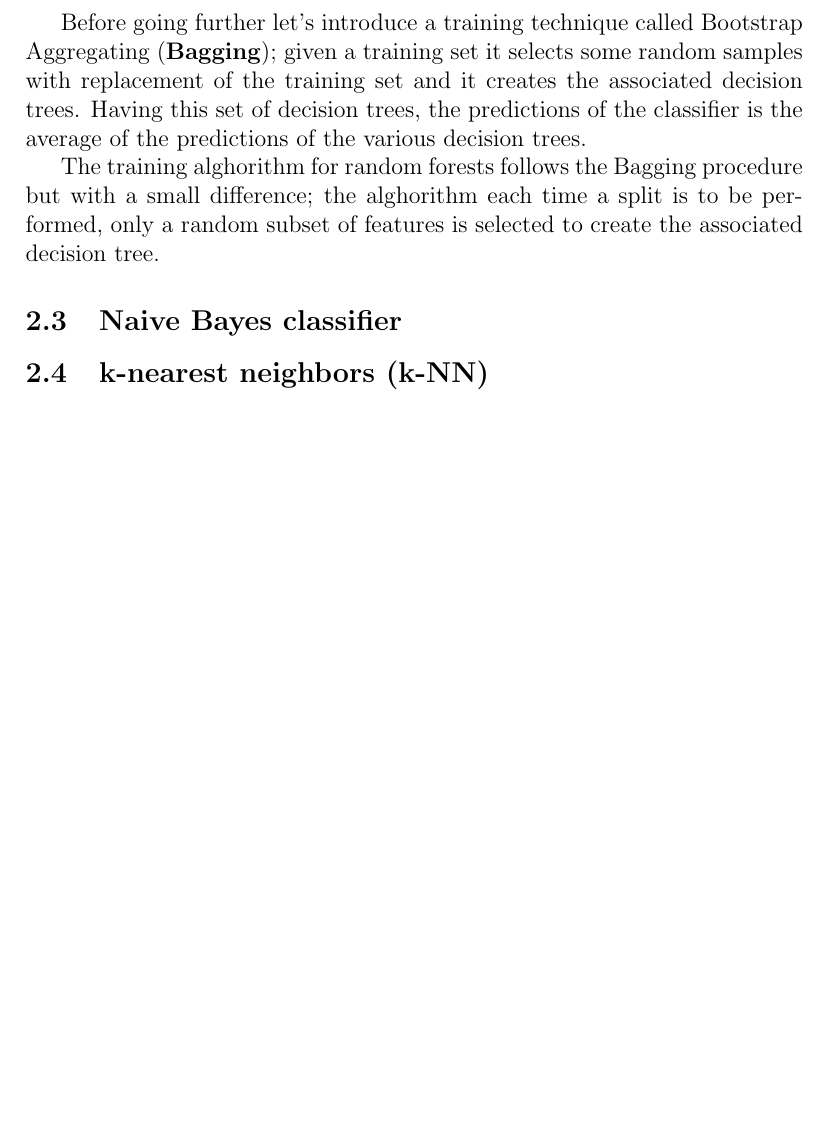
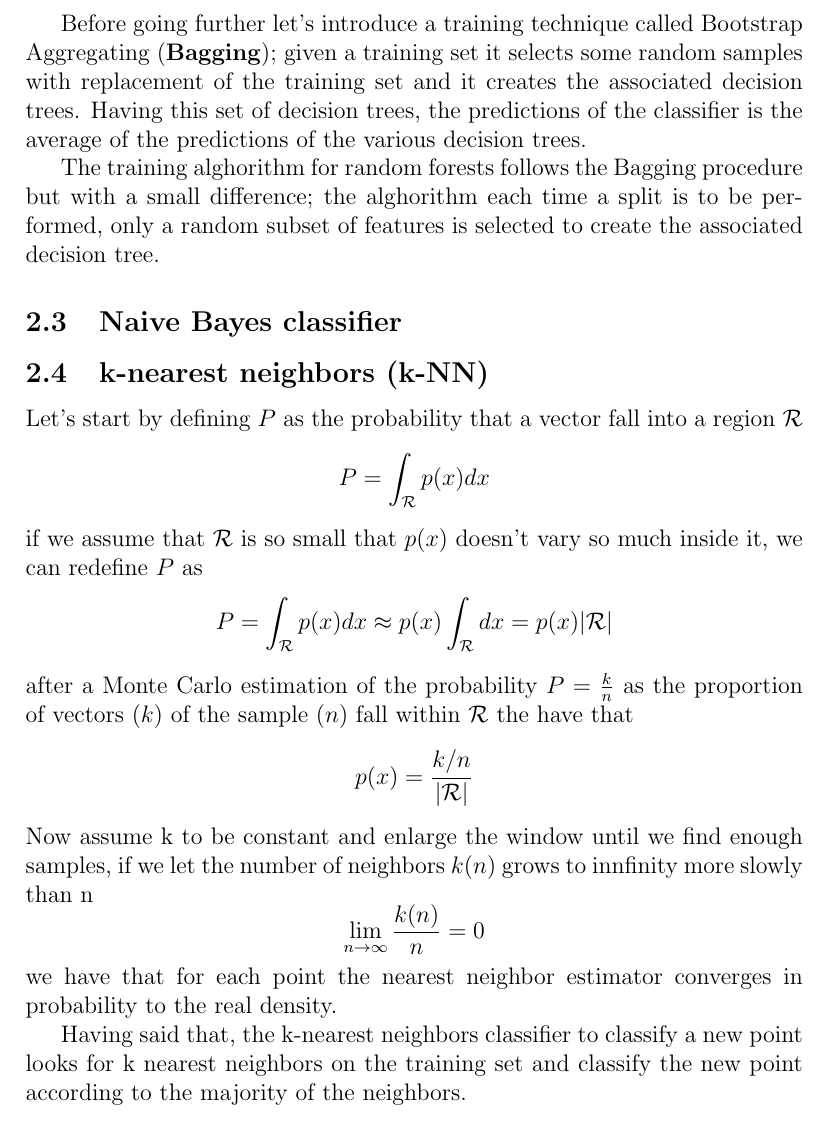
Before and after one commit to Simojoviz/ass2, a LaTeX document (report/882028.tex): part of page 4 of 4 before the commit and part of page 4 of 5 after it, cut so that both start at the same text, the shorter picture padded with empty space. Compiled offline with pdfLaTeX.

Commit message:
added knn background

```diff
--- a/report/882028.tex
+++ b/report/882028.tex
@@ -174,6 +174,31 @@ selected to create the associated decision tree.
 
 \subsection{k-nearest neighbors (k-NN)}
 
+Let's start by defining $P$ as the probability that a vector fall into a region $\mathcal{R}$
+$$
+    P=\int_{\mathcal{R}} p(x) d x
+$$
+if we assume that $\mathcal{R}$ is so small that $p(x)$ doesn't vary so much inside it,
+we can redefine $P$ as
+$$
+    P=\int_{\mathcal{R}} p(x) d x \approx p(x) \int_{\mathcal{R}} d x=p(x)|\mathcal{R}|
+$$
+after a Monte Carlo estimation of the probability $P = \frac{k}{n}$ as the proportion
+of vectors ($k$) of the sample ($n$) fall within $\mathcal{R}$ the have that
+$$
+    p(x) = \frac{k/n}{|\mathcal{R}|}
+$$
+Now assume k to be constant and enlarge the window until we find enough samples, if
+we let the number of neighbors $k(n)$  grows to innfinity more slowly than n
+$$
+    \lim _{n \rightarrow \infty} \frac{k(n)}{n}=0
+$$
+we have that for each point the nearest neighbor estimator converges in
+probability to the real density.
+
+Having said that, the k-nearest neighbors classifier to classify a new point looks for
+k nearest neighbors on the training set and classify the new point according to the
+majority of the neighbors.
 \section{Implementation}
 
 \end{document}
```
Also changed, not shown: report/882028.pdf, 5 other files.
